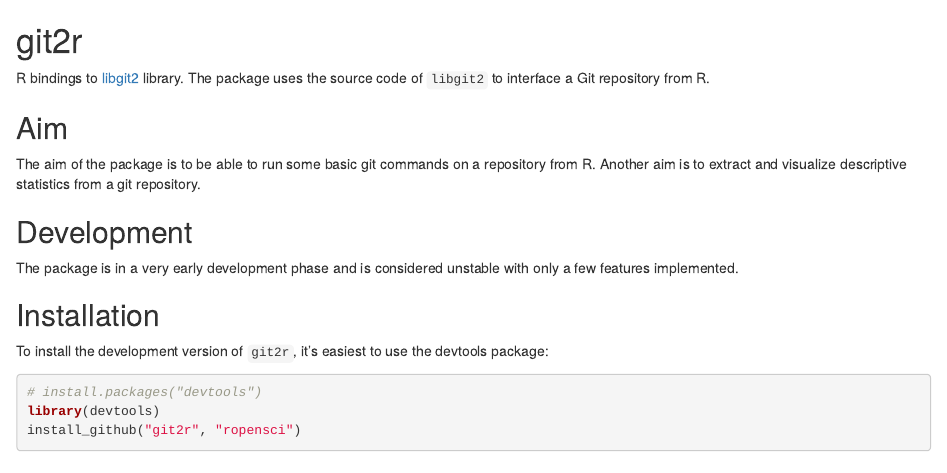
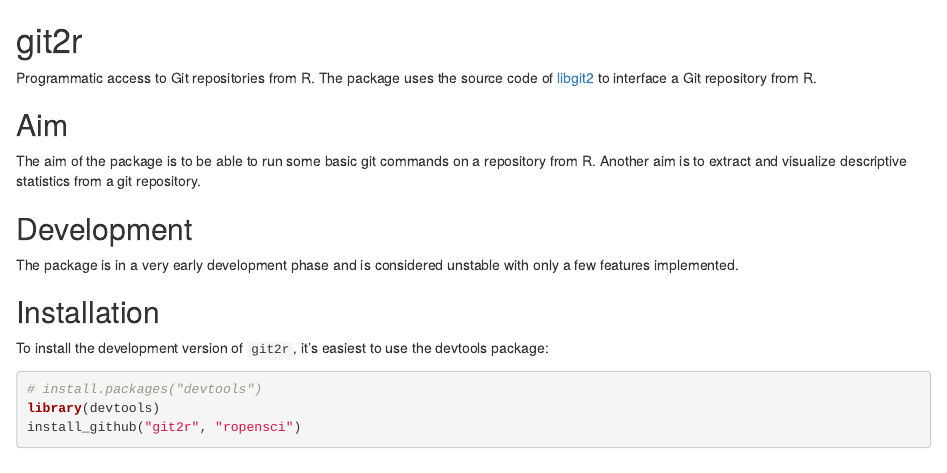
Before and after one commit to ropensci/git2r, an R Markdown document (README.Rmd): the page in a window 1100 px wide, from its top. Rendered offline with R 4.5, knitr and Pandoc, with nearby package versions; some code elsewhere in the file could not run offline; badge pictures from the web are left out.

Commit message:
Minor update README.Rmd

```diff
--- a/README.Rmd
+++ b/README.Rmd
@@ -3,7 +3,7 @@
 git2r
 =====
 
-R bindings to [libgit2](https://github.com/libgit2/libgit2) library. The package uses the source code of `libgit2` to interface a Git repository from R.
+Programmatic access to Git repositories from R. The package uses the source code of [libgit2](https://github.com/libgit2/libgit2) to interface a Git repository from R.
 
 Aim
 ---
```
